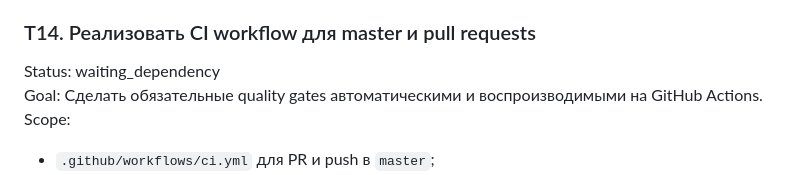
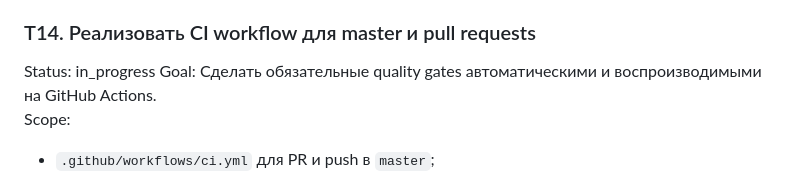
Before and after one commit to hokoo/wp-site-options, a Markdown page: docs/execution-backlog.md, the part around the change. Rendered like a GitHub page.

Commit message:
docs: advance CI implementation

```diff
--- a/docs/execution-backlog.md
+++ b/docs/execution-backlog.md
@@ -645,7 +645,7 @@ Verification:
 
 ### T14. Реализовать CI workflow для master и pull requests
 
-Status: waiting_dependency
+Status: in_progress
 Goal: Сделать обязательные quality gates автоматическими и воспроизводимыми на GitHub Actions.
 Scope:
 
```
